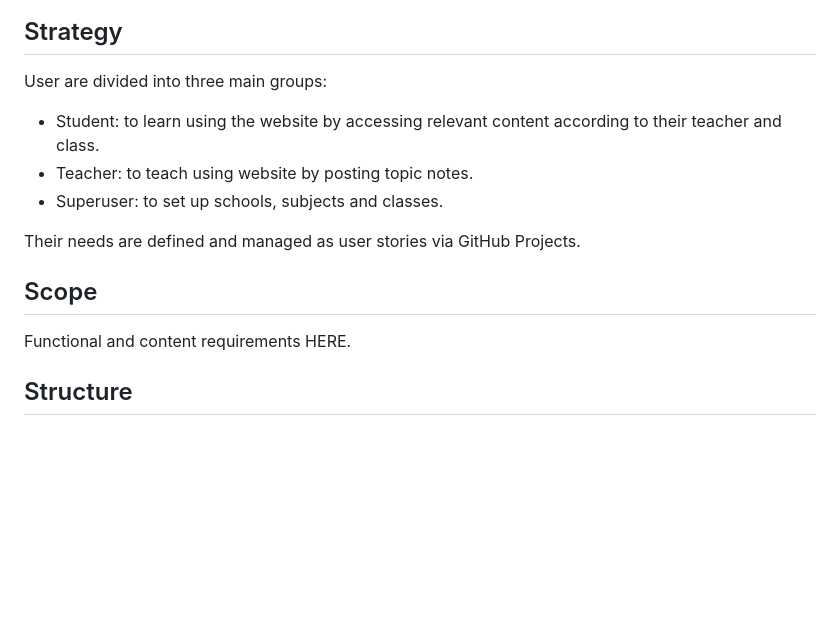
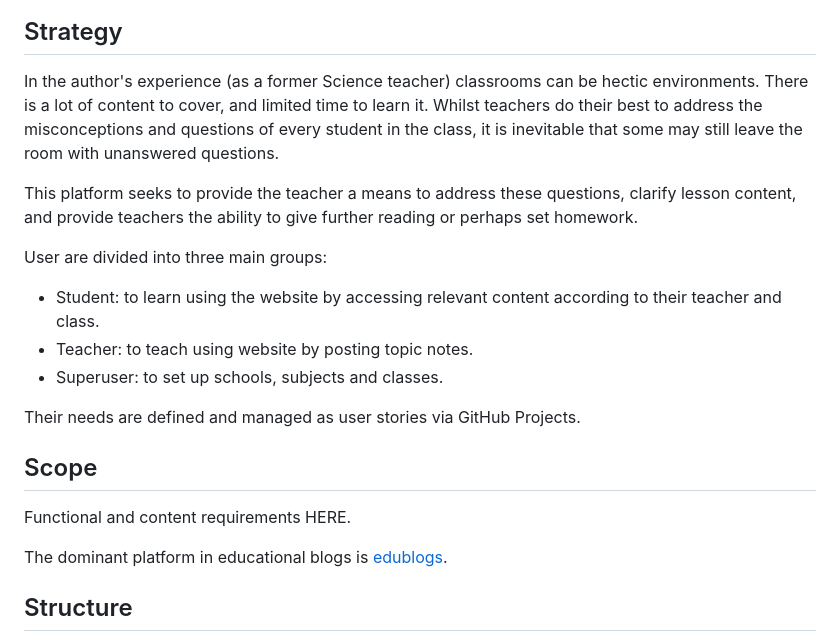
Before and after one commit to alanjameschapman/whiteboard, a Markdown page: README.md, the part around the change. Rendered like a GitHub page; blank space fills up the shorter version.

```diff
--- a/README.md
+++ b/README.md
@@ -13,6 +13,10 @@ The project was planned using the five planes of User Experience:
 
 ## Strategy
 
+In the author's experience (as a former Science teacher) classrooms can be hectic environments. There is a lot of content to cover, and limited time to learn it. Whilst teachers do their best to address the misconceptions and questions of every student in the class, it is inevitable that some may still leave the room with unanswered questions.
+
+This platform seeks to provide the teacher a means to address these questions, clarify lesson content, and provide teachers the ability to give further reading or perhaps set homework.
+
 User are divided into three main groups:
 - Student: to learn using the website by accessing relevant content according to their teacher and class.
 - Teacher: to teach using website by posting topic notes.
@@ -23,6 +27,8 @@ Their needs are defined and managed as user stories via GitHub Projects.
 ## Scope
 
 Functional and content requirements HERE.
+
+The dominant platform in educational blogs is [edublogs](https://edublogs.org/).
 
 ## Structure
 
```
Also changed, not shown: docs/issues/15-1.png (added), docs/issues/15-2.png (added), 9 other files.
